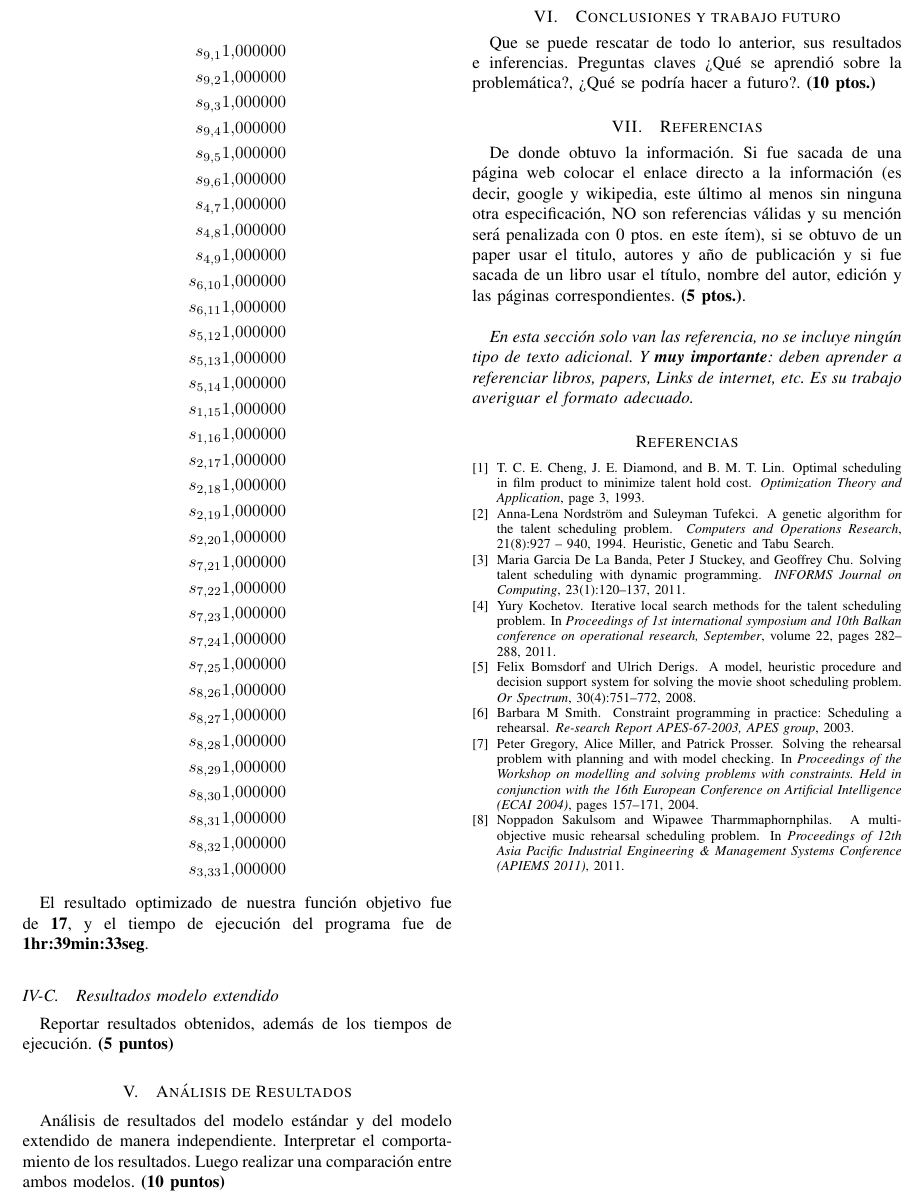
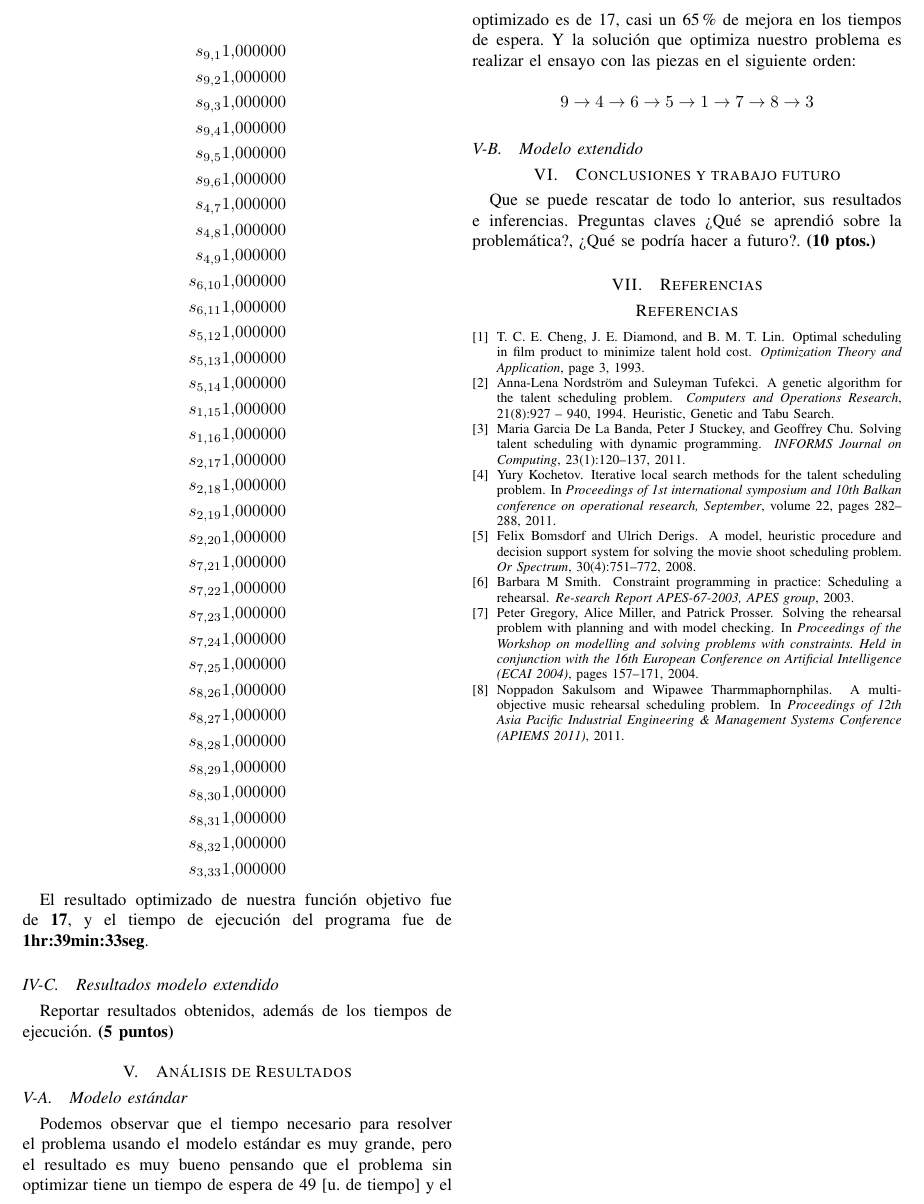
Before and after one commit to gemoya/proyecto-io, a LaTeX paper (informe/plantilla/proyecto.tex): part of page 4 of 4, cut at the place of the change. Compiled offline with LaTeX, dvips and Ghostscript.

Commit message:
Agregado analisis estandar

```diff
--- a/informe/plantilla/proyecto.tex
+++ b/informe/plantilla/proyecto.tex
@@ -348,7 +348,14 @@ El resultado optimizado de nuestra función objetivo fue de \textbf{17}, y el ti
 Reportar resultados obtenidos, además de los tiempos de ejecución. \textbf{(5 puntos)}
 
 \section{Análisis de Resultados}
-Análisis de resultados del modelo estándar y del modelo extendido de manera independiente. Interpretar el comportamiento de los resultados. Luego realizar una comparación entre ambos modelos. \textbf{(10 puntos)}
+\subsection{Modelo estándar}
+Podemos observar que el tiempo necesario para resolver el problema usando el modelo estándar es muy grande, pero el resultado es muy bueno pensando que el problema sin optimizar tiene un tiempo de espera de 49 [u. de tiempo] y el optimizado es de 17, casi un 65\% de mejora en los tiempos de espera. Y la solución que optimiza nuestro problema es realizar el ensayo con las piezas en el siguiente orden:
+
+$$ 9\rightarrow4\rightarrow6\rightarrow5\rightarrow1\rightarrow7\rightarrow8\rightarrow3 $$
+
+\subsection{Modelo extendido}
+
+
 
 \section{Conclusiones y trabajo futuro}
 
@@ -356,11 +363,6 @@ Que se puede rescatar de todo lo anterior, sus resultados e inferencias. Pregunt
 
 \section{Referencias}
 
-De donde obtuvo la información. Si fue sacada de una página web colocar el enlace directo a la información (es decir, google y wikipedia, este último al menos sin ninguna otra especificación, NO son referencias válidas y su mención será penalizada con 0 ptos. en este ítem), si se obtuvo de un paper usar el titulo, autores y año de publicación y si fue sacada de un libro usar el título, nombre del autor, edición y las páginas correspondientes. \textbf{(5 ptos.)}.\\
-
-\textit{En esta sección solo van las referencia, no se incluye ningún tipo de texto adicional. Y \textbf{muy importante}: deben aprender a referenciar libros, papers, Links de internet, etc. Es su trabajo averiguar el formato adecuado.}
-
-
 \bibliographystyle{unsrt}
 \bibliography{biblio}
 \end{document}
```
Also changed, not shown: informe/plantilla/proyecto.pdf, 2 other files.
